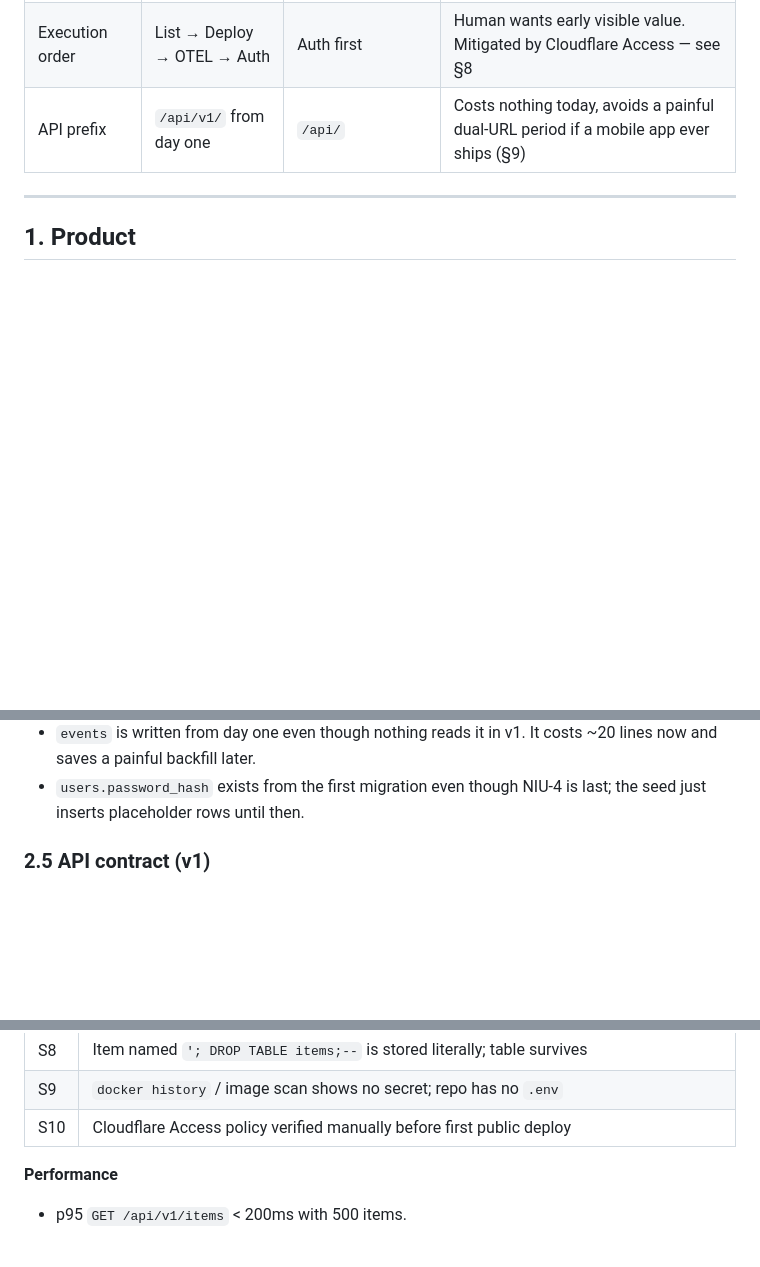
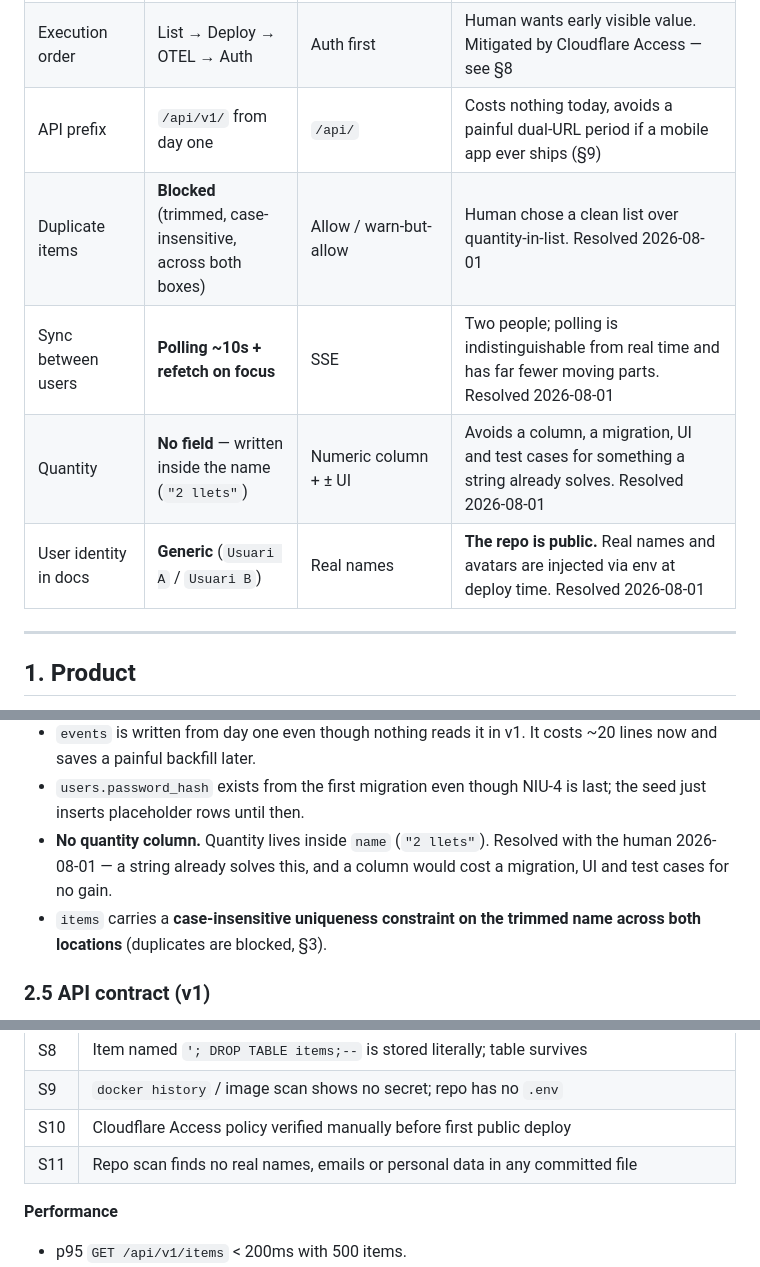
Before and after one commit to fikua/fikua-niu, a Markdown page: PLAN.md, 3 parts joined by grey strips. Drawn GitHub-style; blank space fills up the shorter version.

```diff
--- a/PLAN.md
+++ b/PLAN.md
@@ -42,6 +42,10 @@ Recorded so no agent re-opens a settled question:
 | Auth mechanism | Opaque session token, hash stored in DB | JWT | JWTs cannot be revoked without a blacklist — which is exactly the `sessions` table. Opaque token is both simpler and a better path to mobile (§9) |
 | Execution order | List → Deploy → OTEL → Auth | Auth first | Human wants early visible value. Mitigated by Cloudflare Access — see §8 |
 | API prefix | `/api/v1/` from day one | `/api/` | Costs nothing today, avoids a painful dual-URL period if a mobile app ever ships (§9) |
+| Duplicate items | **Blocked** (trimmed, case-insensitive, across both boxes) | Allow / warn-but-allow | Human chose a clean list over quantity-in-list. Resolved 2026-08-01 |
+| Sync between users | **Polling ~10s + refetch on focus** | SSE | Two people; polling is indistinguishable from real time and has far fewer moving parts. Resolved 2026-08-01 |
+| Quantity | **No field** — written inside the name (`"2 llets"`) | Numeric column + ± UI | Avoids a column, a migration, UI and test cases for something a string already solves. Resolved 2026-08-01 |
+| User identity in docs | **Generic** (`Usuari A` / `Usuari B`) | Real names | **The repo is public.** Real names and avatars are injected via env at deploy time. Resolved 2026-08-01 |
 
 ---
 
@@ -208,6 +212,11 @@ CREATE TABLE events (                      -- append-only, substrate for gamific
   costs ~20 lines now and saves a painful backfill later.
 - `users.password_hash` exists from the first migration even though
   NIU-4 is last; the seed just inserts placeholder rows until then.
+- **No quantity column.** Quantity lives inside `name` (`"2 llets"`).
+  Resolved with the human 2026-08-01 — a string already solves this, and
+  a column would cost a migration, UI and test cases for no gain.
+- `items` carries a **case-insensitive uniqueness constraint on the
+  trimmed name across both locations** (duplicates are blocked, §3).
 
 ### 2.5 API contract (v1)
 
@@ -567,6 +581,7 @@ Rules:
 | S8 | Item named `'; DROP TABLE items;--` is stored literally; table survives |
 | S9 | `docker history` / image scan shows no secret; repo has no `.env` |
 | S10 | Cloudflare Access policy verified manually before first public deploy |
+| S11 | Repo scan finds no real names, emails or personal data in any committed file |
 
 **Performance**
 - p95 `GET /api/v1/items` < 200ms with 500 items.
```
Also changed, not shown: other parts of PLAN.md (+19 -14 lines).
